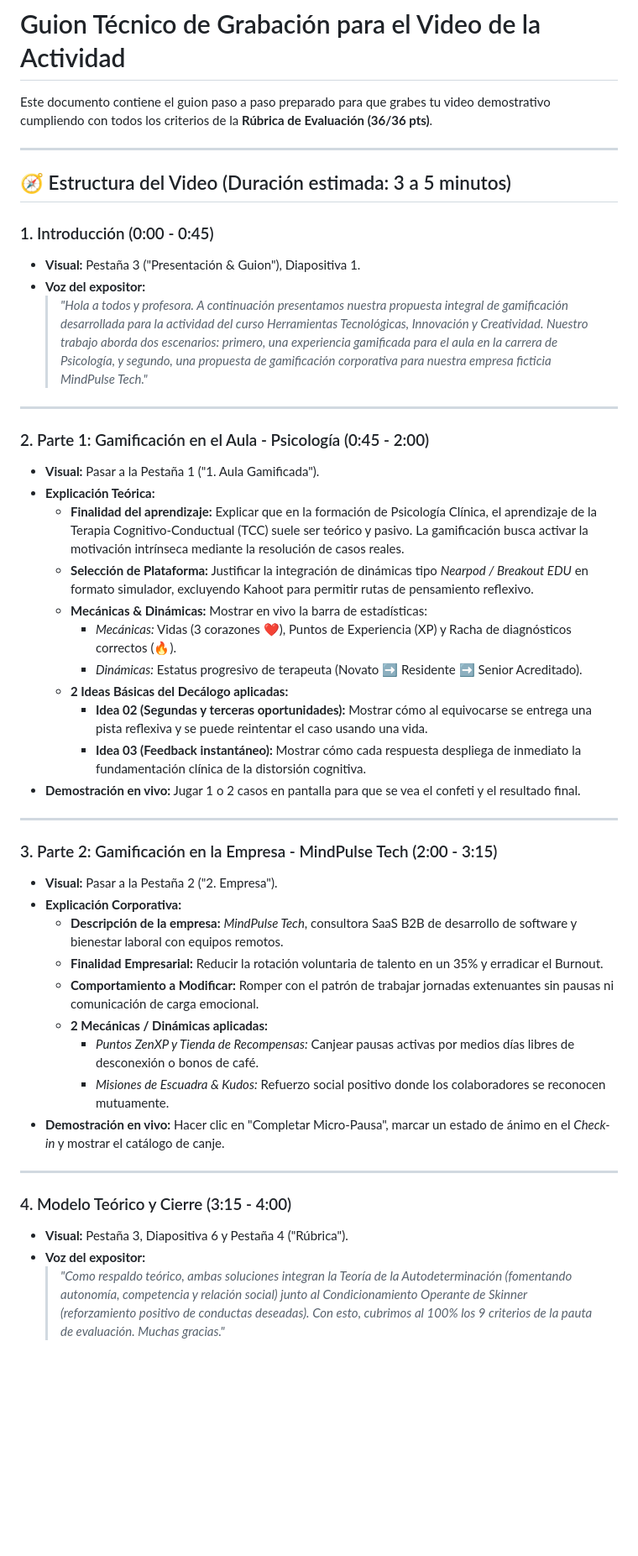
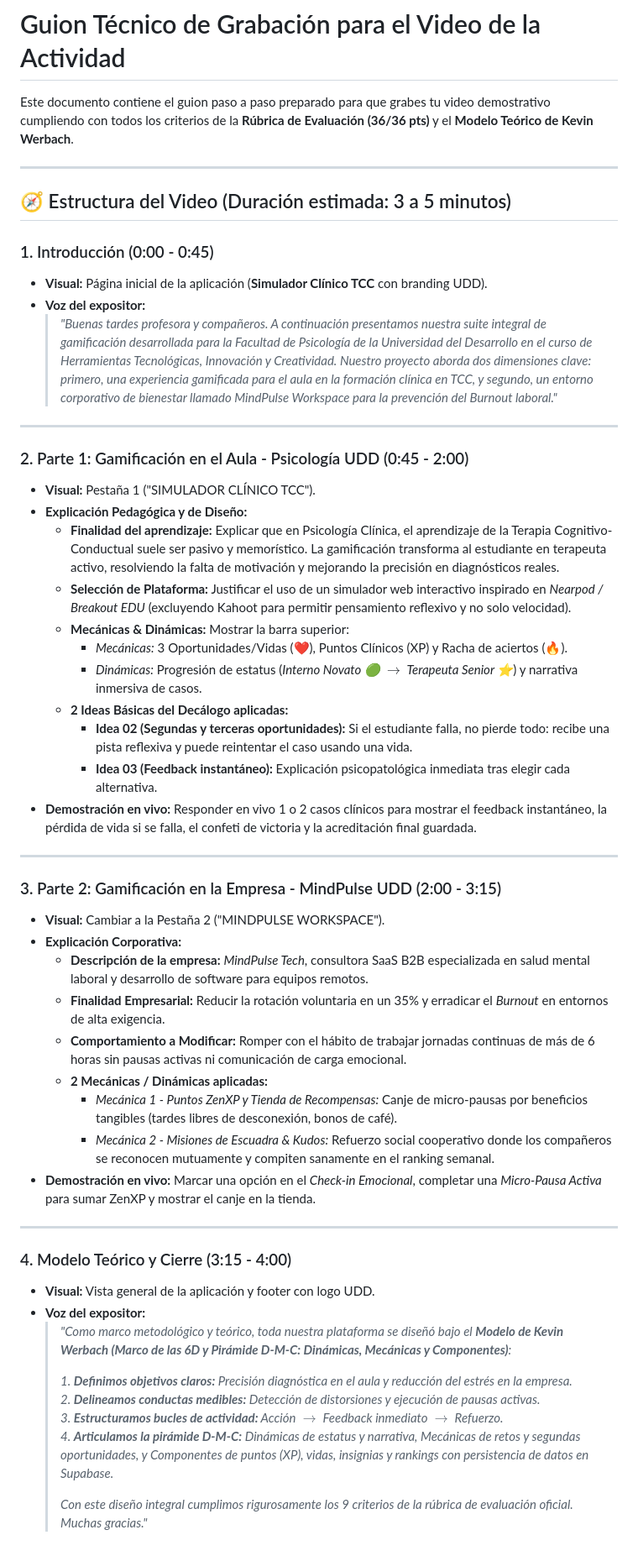
Before and after one commit to ElDonConC/gamificacion-app, a Markdown page: Guion_Grabacion_Video.md, the part around the change. Shown at 84% size. Drawn GitHub-style; blank space fills up the shorter version.

Commit message:
Update video script with Kevin Werbach 6D and D-M-C theoretical model

```diff
--- a/Guion_Grabacion_Video.md
+++ b/Guion_Grabacion_Video.md
@@ -1,47 +1,54 @@
 # Guion Técnico de Grabación para el Video de la Actividad
 
-Este documento contiene el guion paso a paso preparado para que grabes tu video demostrativo cumpliendo con todos los criterios de la **Rúbrica de Evaluación (36/36 pts)**.
+Este documento contiene el guion paso a paso preparado para que grabes tu video demostrativo cumpliendo con todos los criterios de la **Rúbrica de Evaluación (36/36 pts)** y el **Modelo Teórico de Kevin Werbach**.
 
 ---
 
 ## 🧭 Estructura del Video (Duración estimada: 3 a 5 minutos)
 
 ### 1. Introducción (0:00 - 0:45)
-- **Visual:** Pestaña 3 ("Presentación & Guion"), Diapositiva 1.
+- **Visual:** Página inicial de la aplicación (**Simulador Clínico TCC** con branding UDD).
 - **Voz del expositor:**
-  > *"Hola a todos y profesora. A continuación presentamos nuestra propuesta integral de gamificación desarrollada para la actividad del curso Herramientas Tecnológicas, Innovación y Creatividad. Nuestro trabajo aborda dos escenarios: primero, una experiencia gamificada para el aula en la carrera de Psicología, y segundo, una propuesta de gamificación corporativa para nuestra empresa ficticia MindPulse Tech."*
+  > *"Buenas tardes profesora y compañeros. A continuación presentamos nuestra suite integral de gamificación desarrollada para la Facultad de Psicología de la Universidad del Desarrollo en el curso de Herramientas Tecnológicas, Innovación y Creatividad. Nuestro proyecto aborda dos dimensiones clave: primero, una experiencia gamificada para el aula en la formación clínica en TCC, y segundo, un entorno corporativo de bienestar llamado MindPulse Workspace para la prevención del Burnout laboral."*
 
 ---
 
-### 2. Parte 1: Gamificación en el Aula - Psicología (0:45 - 2:00)
-- **Visual:** Pasar a la Pestaña 1 ("1. Aula Gamificada").
-- **Explicación Teórica:**
-  - **Finalidad del aprendizaje:** Explicar que en la formación de Psicología Clínica, el aprendizaje de la Terapia Cognitivo-Conductual (TCC) suele ser teórico y pasivo. La gamificación busca activar la motivación intrínseca mediante la resolución de casos reales.
-  - **Selección de Plataforma:** Justificar la integración de dinámicas tipo *Nearpod / Breakout EDU* en formato simulador, excluyendo Kahoot para permitir rutas de pensamiento reflexivo.
-  - **Mecánicas & Dinámicas:** Mostrar en vivo la barra de estadísticas:
-    - *Mecánicas:* Vidas (3 corazones ❤️), Puntos de Experiencia (XP) y Racha de diagnósticos correctos (🔥).
-    - *Dinámicas:* Estatus progresivo de terapeuta (Novato ➡️ Residente ➡️ Senior Acreditado).
+### 2. Parte 1: Gamificación en el Aula - Psicología UDD (0:45 - 2:00)
+- **Visual:** Pestaña 1 ("SIMULADOR CLÍNICO TCC").
+- **Explicación Pedagógica y de Diseño:**
+  - **Finalidad del aprendizaje:** Explicar que en Psicología Clínica, el aprendizaje de la Terapia Cognitivo-Conductual suele ser pasivo y memorístico. La gamificación transforma al estudiante en terapeuta activo, resolviendo la falta de motivación y mejorando la precisión en diagnósticos reales.
+  - **Selección de Plataforma:** Justificar el uso de un simulador web interactivo inspirado en *Nearpod / Breakout EDU* (excluyendo Kahoot para permitir pensamiento reflexivo y no solo velocidad).
+  - **Mecánicas & Dinámicas:** Mostrar la barra superior:
+    - *Mecánicas:* 3 Oportunidades/Vidas (❤️), Puntos Clínicos (XP) y Racha de aciertos (🔥).
+    - *Dinámicas:* Progresión de estatus (*Interno Novato 🟢 $\rightarrow$ Terapeuta Senior ⭐*) y narrativa inmersiva de casos.
   - **2 Ideas Básicas del Decálogo aplicadas:**
-    - **Idea 02 (Segundas y terceras oportunidades):** Mostrar cómo al equivocarse se entrega una pista reflexiva y se puede reintentar el caso usando una vida.
-    - **Idea 03 (Feedback instantáneo):** Mostrar cómo cada respuesta despliega de inmediato la fundamentación clínica de la distorsión cognitiva.
-- **Demostración en vivo:** Jugar 1 o 2 casos en pantalla para que se vea el confeti y el resultado final.
+    - **Idea 02 (Segundas y terceras oportunidades):** Si el estudiante falla, no pierde todo: recibe una pista reflexiva y puede reintentar el caso usando una vida.
+    - **Idea 03 (Feedback instantáneo):** Explicación psicopatológica inmediata tras elegir cada alternativa.
+- **Demostración en vivo:** Responder en vivo 1 o 2 casos clínicos para mostrar el feedback instantáneo, la pérdida de vida si se falla, el confeti de victoria y la acreditación final guardada.
 
 ---
 
-### 3. Parte 2: Gamificación en la Empresa - MindPulse Tech (2:00 - 3:15)
-- **Visual:** Pasar a la Pestaña 2 ("2. Empresa").
+### 3. Parte 2: Gamificación en la Empresa - MindPulse UDD (2:00 - 3:15)
+- **Visual:** Cambiar a la Pestaña 2 ("MINDPULSE WORKSPACE").
 - **Explicación Corporativa:**
-  - **Descripción de la empresa:** *MindPulse Tech*, consultora SaaS B2B de desarrollo de software y bienestar laboral con equipos remotos.
-  - **Finalidad Empresarial:** Reducir la rotación voluntaria de talento en un 35% y erradicar el Burnout.
-  - **Comportamiento a Modificar:** Romper con el patrón de trabajar jornadas extenuantes sin pausas ni comunicación de carga emocional.
+  - **Descripción de la empresa:** *MindPulse Tech*, consultora SaaS B2B especializada en salud mental laboral y desarrollo de software para equipos remotos.
+  - **Finalidad Empresarial:** Reducir la rotación voluntaria en un 35% y erradicar el *Burnout* en entornos de alta exigencia.
+  - **Comportamiento a Modificar:** Romper con el hábito de trabajar jornadas continuas de más de 6 horas sin pausas activas ni comunicación de carga emocional.
   - **2 Mecánicas / Dinámicas aplicadas:**
-    - *Puntos ZenXP y Tienda de Recompensas:* Canjear pausas activas por medios días libres de desconexión o bonos de café.
-    - *Misiones de Escuadra & Kudos:* Refuerzo social positivo donde los colaboradores se reconocen mutuamente.
-- **Demostración en vivo:** Hacer clic en "Completar Micro-Pausa", marcar un estado de ánimo en el *Check-in* y mostrar el catálogo de canje.
+    - *Mecánica 1 - Puntos ZenXP y Tienda de Recompensas:* Canje de micro-pausas por beneficios tangibles (tardes libres de desconexión, bonos de café).
+    - *Mecánica 2 - Misiones de Escuadra & Kudos:* Refuerzo social cooperativo donde los compañeros se reconocen mutuamente y compiten sanamente en el ranking semanal.
+- **Demostración en vivo:** Marcar una opción en el *Check-in Emocional*, completar una *Micro-Pausa Activa* para sumar ZenXP y mostrar el canje en la tienda.
 
 ---
 
 ### 4. Modelo Teórico y Cierre (3:15 - 4:00)
-- **Visual:** Pestaña 3, Diapositiva 6 y Pestaña 4 ("Rúbrica").
+- **Visual:** Vista general de la aplicación y footer con logo UDD.
 - **Voz del expositor:**
-  > *"Como respaldo teórico, ambas soluciones integran la Teoría de la Autodeterminación (fomentando autonomía, competencia y relación social) junto al Condicionamiento Operante de Skinner (reforzamiento positivo de conductas deseadas). Con esto, cubrimos al 100% los 9 criterios de la pauta de evaluación. Muchas gracias."*
+  > *"Como marco metodológico y teórico, toda nuestra plataforma se diseñó bajo el **Modelo de Kevin Werbach (Marco de las 6D y Pirámide D-M-C: Dinámicas, Mecánicas y Componentes)**:*
+  >
+  > *1. **Definimos objetivos claros:** Precisión diagnóstica en el aula y reducción del estrés en la empresa.*
+  > *2. **Delineamos conductas medibles:** Detección de distorsiones y ejecución de pausas activas.*
+  > *3. **Estructuramos bucles de actividad:** Acción $\rightarrow$ Feedback inmediato $\rightarrow$ Refuerzo.*
+  > *4. **Articulamos la pirámide D-M-C:** Dinámicas de estatus y narrativa, Mecánicas de retos y segundas oportunidades, y Componentes de puntos (XP), vidas, insignias y rankings con persistencia de datos en Supabase.*
+  >
+  > *Con este diseño integral cumplimos rigurosamente los 9 criterios de la rúbrica de evaluación oficial. Muchas gracias."*
```
